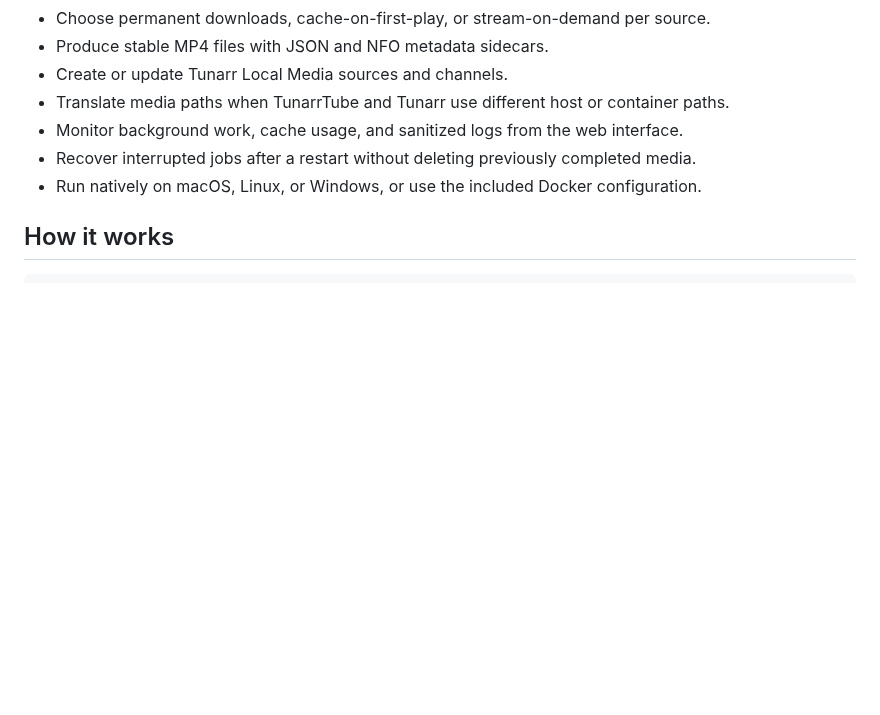
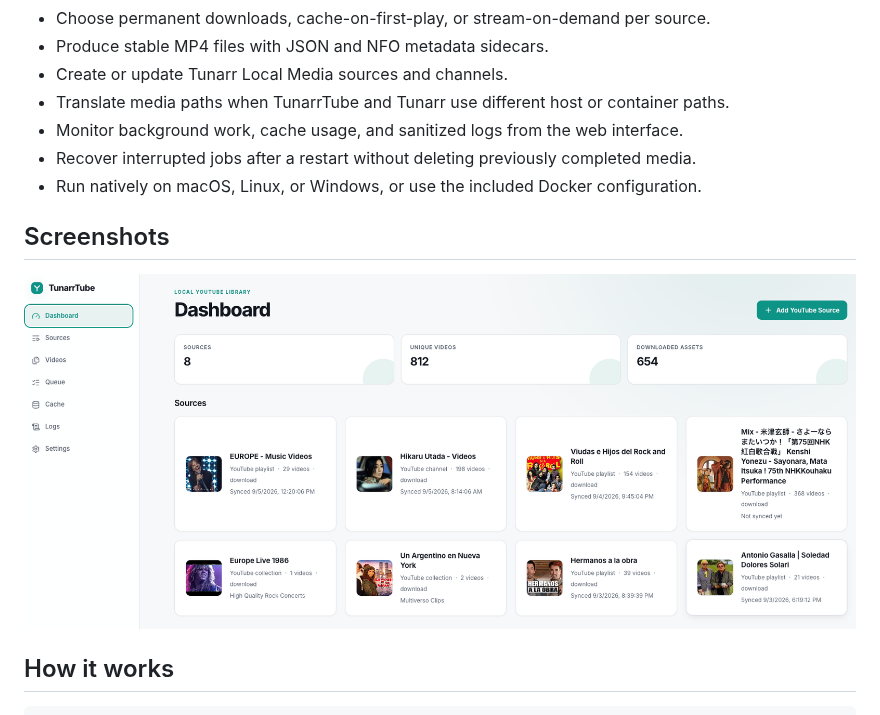
Before and after one commit to augustosc-eu/TunarrTube, a Markdown page: README.md, the part around the change. Rendered like a GitHub page; pictures changed too: docs/images/dashboard-screenshot.png (added); blank space fills up the shorter version.

Commit message:
docs: add dashboard screenshot to README
Adds docs/images/dashboard-screenshot.png and a Screenshots section
showing the dashboard view.

Co-Authored-By: Claude Sonnet 5 <noreply@anthropic.com>

```diff
--- a/README.md
+++ b/README.md
@@ -21,6 +21,10 @@ TunarrTube is a self-hosted, local-first companion for Tunarr. It discovers vide
 - Monitor background work, cache usage, and sanitized logs from the web interface.
 - Recover interrupted jobs after a restart without deleting previously completed media.
 - Run natively on macOS, Linux, or Windows, or use the included Docker configuration.
+
+## Screenshots
+
+![Dashboard](docs/images/dashboard-screenshot.png)
 
 ## How it works
 
```
